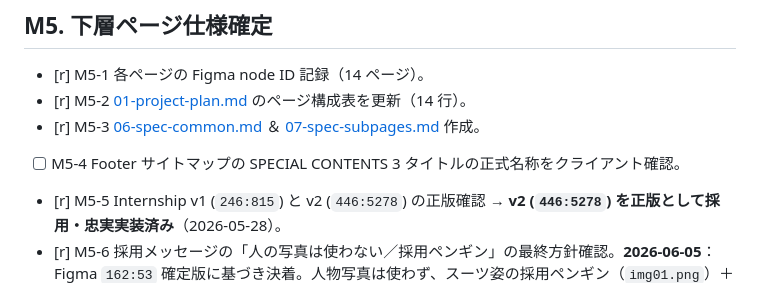
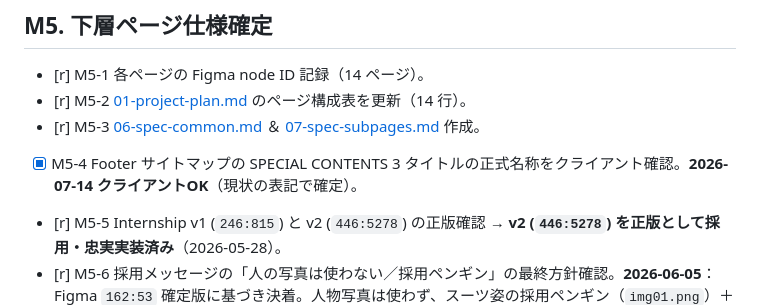
Before and after one commit to d4bhnaka/hoshizaki-hq-recruit, a Markdown page: docs/04-progress.md, the part around the change. GitHub-like rendering.

Commit message:
docs: M5-4 Footer SPECIAL 正式名称をクライアント確認済みに更新
Co-Authored-By: Claude Opus 4.8 (1M context) <noreply@anthropic.com>

```diff
--- a/docs/04-progress.md
+++ b/docs/04-progress.md
@@ -117,7 +117,7 @@
 - [r] M5-1 各ページの Figma node ID 記録（14 ページ）。
 - [r] M5-2 [01-project-plan.md](./01-project-plan.md) のページ構成表を更新（14 行）。
 - [r] M5-3 [06-spec-common.md](./06-spec-common.md) ＆ [07-spec-subpages.md](./07-spec-subpages.md) 作成。
-- [ ] M5-4 Footer サイトマップの SPECIAL CONTENTS 3 タイトルの正式名称をクライアント確認。
+- [x] M5-4 Footer サイトマップの SPECIAL CONTENTS 3 タイトルの正式名称をクライアント確認。**2026-07-14 クライアントOK**（現状の表記で確定）。
 - [r] M5-5 Internship v1 (`246:815`) と v2 (`446:5278`) の正版確認 → **v2 (`446:5278`) を正版として採用・忠実実装済み**（2026-05-28）。
 - [r] M5-6 採用メッセージの「人の写真は使わない／採用ペンギン」の最終方針確認。**2026-06-05**：Figma `162:53` 確定版に基づき決着。人物写真は使わず、スーツ姿の採用ペンギン（`img01.png`）＋施設写真（ショールーム `img02.png`／厨房機器 `img03.png`）で実装。
 - [ ] M5-7 Strategy ページの「飲食市場」「飲食外市場」サブセクション本文の入稿確認。
```
